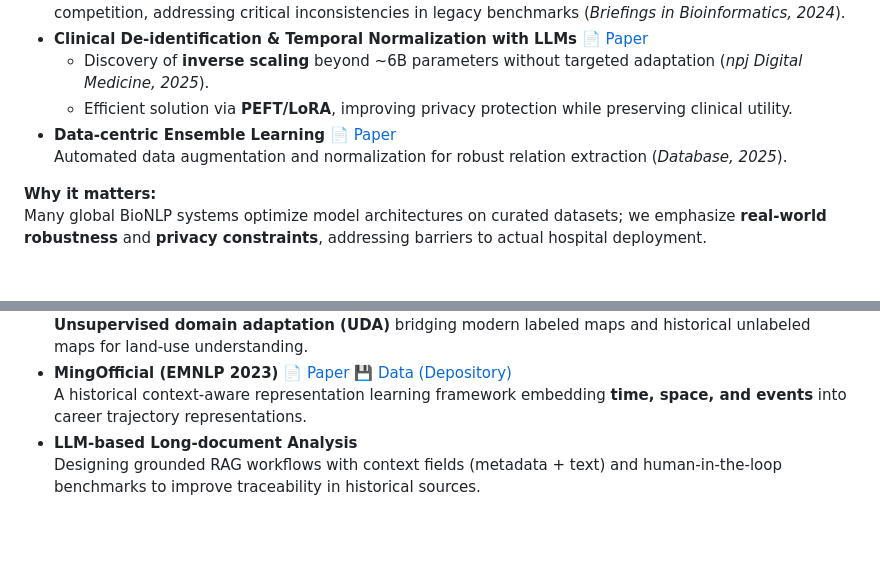
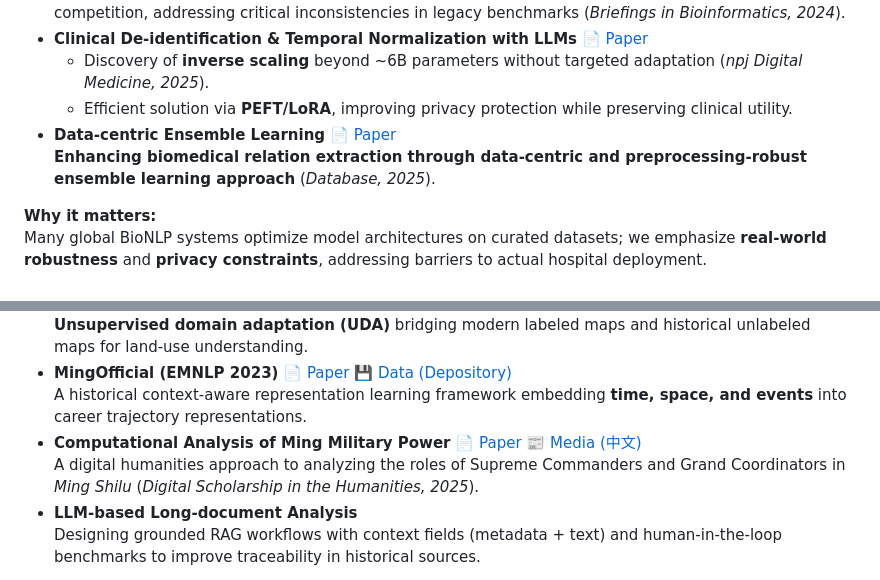
Before and after one commit to IISR-Lab/IISR-Lab.github.io, a Markdown page: research.md, 2 parts joined by grey strips. GitHub-like rendering; blank space fills up the shorter version.

```diff
--- a/research.md
+++ b/research.md
@@ -76,7 +77,7 @@ We build <b>methods + benchmarks + applications</b> as a complete stack for loca
   - Discovery of **inverse scaling** beyond ~6B parameters without targeted adaptation (*npj Digital Medicine, 2025*).
   - Efficient solution via **PEFT/LoRA**, improving privacy protection while preserving clinical utility.
 - **Data-centric Ensemble Learning** [📄 Paper](https://doi.org/10.1093/database/baae127)
-  Automated data augmentation and normalization for robust relation extraction (*Database, 2025*).
+  **Enhancing biomedical relation extraction through data-centric and preprocessing-robust ensemble learning approach** (*Database, 2025*).
 
 <!-- Impact Box -->
 <div style="background:#f0fdf4; border-left:4px solid #27ae60; padding:15px; border-radius:4px; margin-top:20px;">
@@ -103,6 +105,8 @@ Many global BioNLP systems optimize model architectures on curated datasets; we
   **Unsupervised domain adaptation (UDA)** bridging modern labeled maps and historical unlabeled maps for land-use understanding.
 - **MingOfficial (EMNLP 2023)** [📄 Paper](https://aclanthology.org/2023.emnlp-main.266/) [💾 Data (Depository)](https://data.depositar.io/dataset/ming_official)
   A historical context-aware representation learning framework embedding **time, space, and events** into career trajectory representations.
+- **Computational Analysis of Ming Military Power** [📄 Paper](https://doi.org/10.1093/llc/fqad088) [📰 Media (中文)](https://www.sinica.edu.tw/cp/697)
+  A digital humanities approach to analyzing the roles of Supreme Commanders and Grand Coordinators in *Ming Shilu* (*Digital Scholarship in the Humanities, 2025*).
 - **LLM-based Long-document Analysis**
   Designing grounded RAG workflows with context fields (metadata + text) and human-in-the-loop benchmarks to improve traceability in historical sources.
 
```
Also changed, not shown: other parts of research.md (+3 -2 lines).
